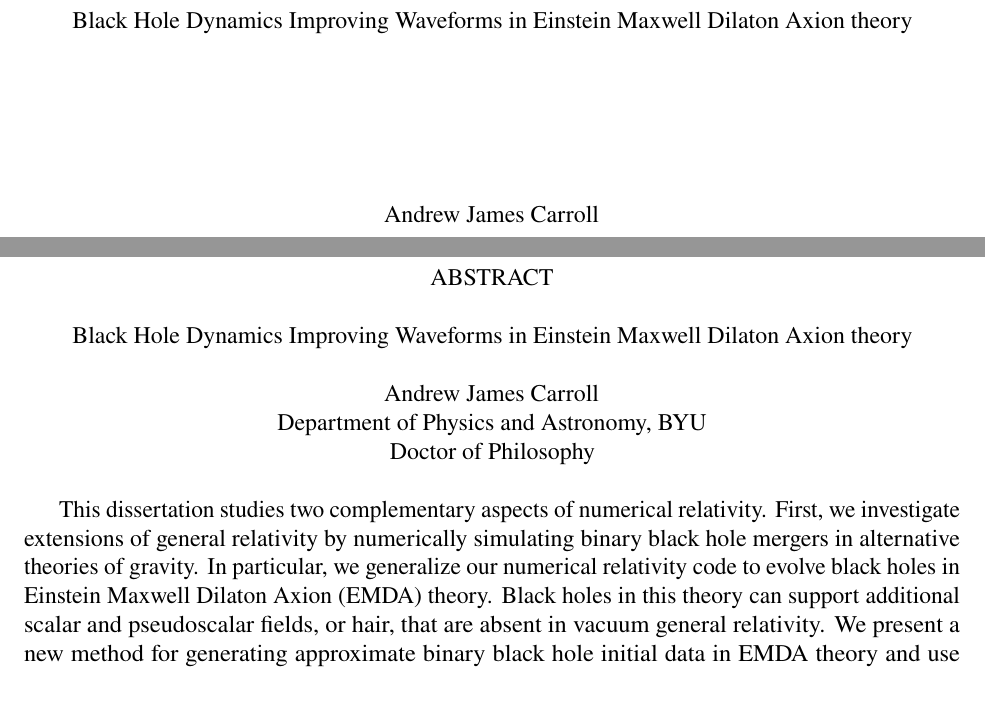
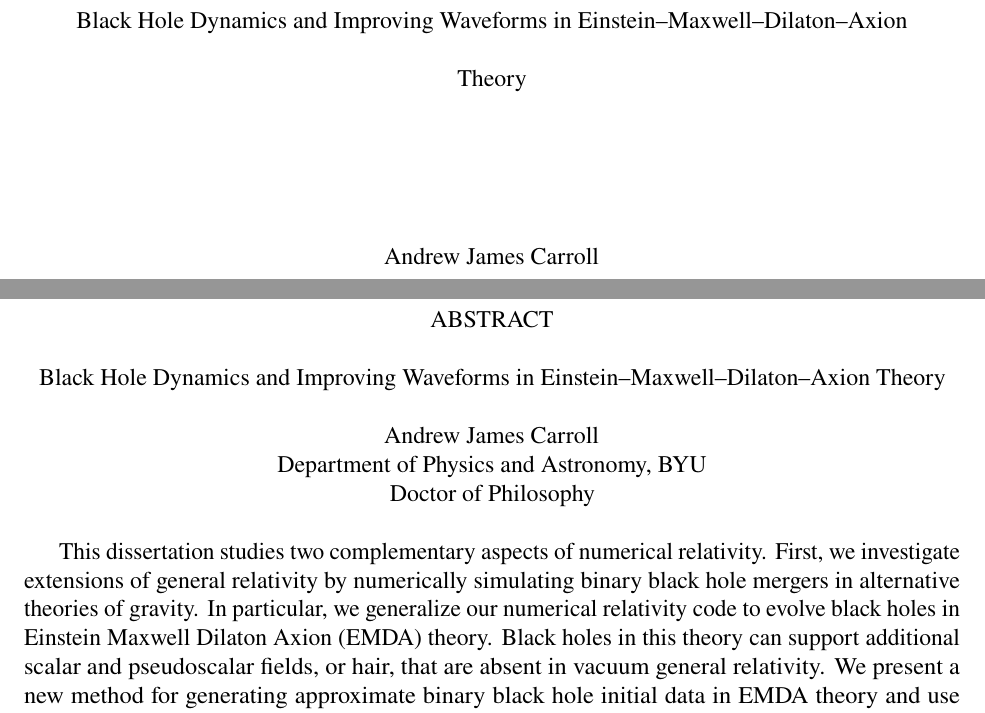
Before and after one commit to Andrewjcarroll/Dissertation, a LaTeX thesis (Dissertation.tex): two parts of pages 1 and 2 of 325, joined at a grey line, cut so that both start at the same text. Compiled offline with pdfLaTeX.

Commit message:
changed the title slightly; check you are okay with this

```diff
--- a/Dissertation.tex
+++ b/Dissertation.tex
@@ -72,7 +72,7 @@
 % Enter the year your thesis is approved (for senior thesis or capstone)
   \Year{[2026]}
 
-\Title{Black Hole Dynamics Improving Waveforms in Einstein Maxwell Dilaton Axion theory}
+\Title{Black Hole Dynamics and Improving Waveforms in Einstein--Maxwell--Dilaton--Axion Theory}
 % Your research advisor
 \AdvisorTitle{Advisors}
   \Advisor{Eric Hirschmann}
```
